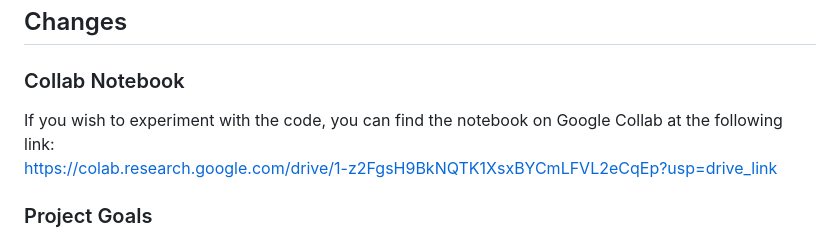
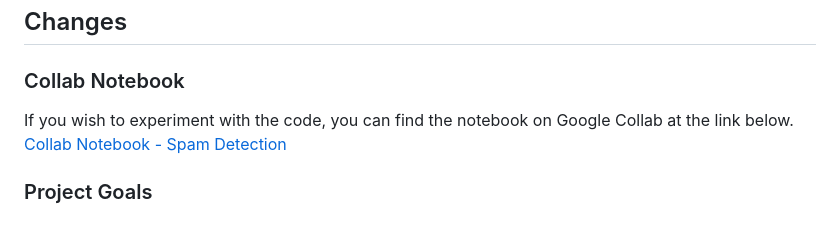
Before and after one commit to SHAKyMLRepo/Project-4-Spam-Detection-using-Naive-Bayes-Classifier, a Markdown page: Readme.md, the part around the change. Drawn GitHub-style.

```diff
--- a/Readme.md
+++ b/Readme.md
@@ -3,8 +3,9 @@
 ## Changes
 
 ### Collab Notebook
-If you wish to experiment with the code, you can find the notebook on Google Collab at the following link:<br> https://colab.research.google.com/drive/1-z2FgsH9BkNQTK1XsxBYCmLFVL2eCqEp?usp=drive_link
-
+If you wish to experiment with the code, you can find the notebook on Google Collab at the link below.<br>
+[Collab Notebook - Spam Detection](https://colab.research.google.com/drive/1TCBJv__WFIy80_jBQQWCfklHgFmN3LZ2?usp=drive_link)
+<br>
 ### Project Goals
 <p> This project was inspired by a notebook explaining the basis of Naive Bayes machine learning techniques. The goal of the notebook being followed is to classify newsgroup text into a number of categories representing the newsgroup from which the text was retrieved. A sample of these categories.</p>
 <br>
```
